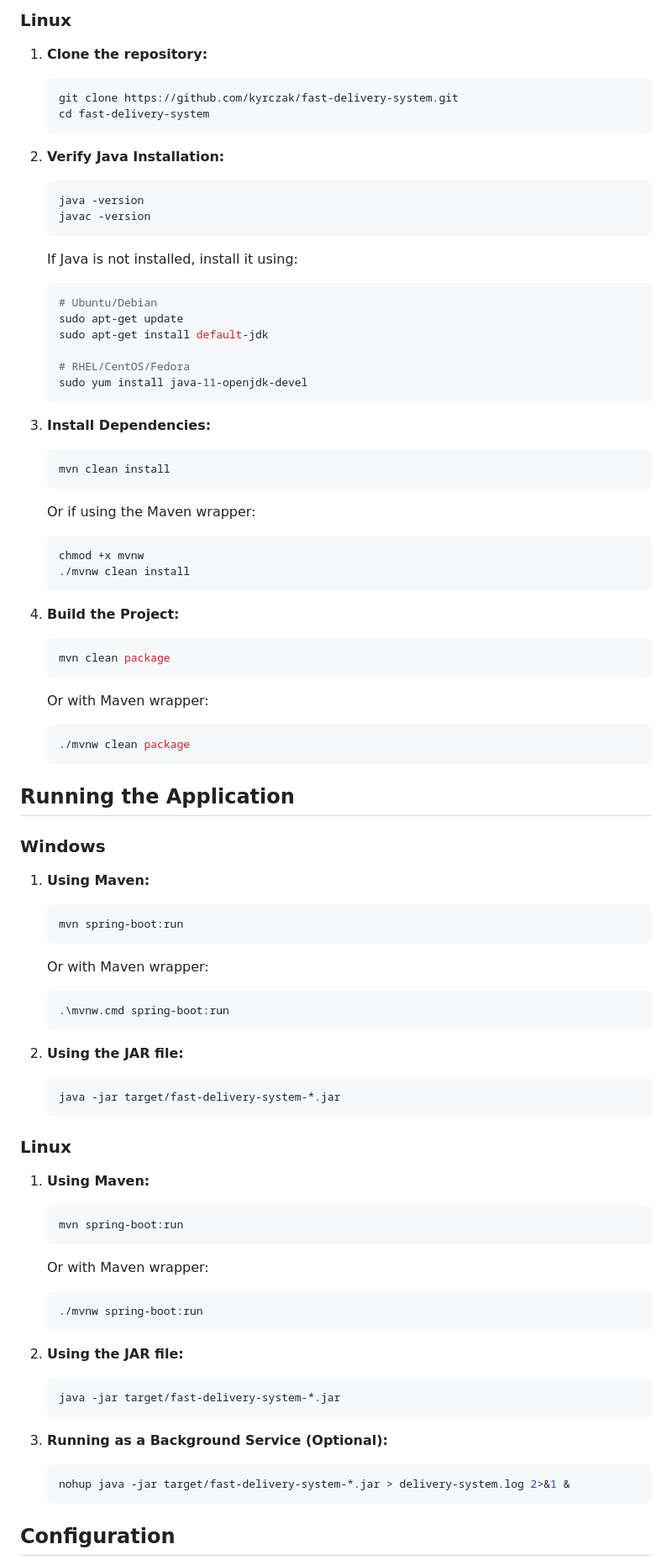
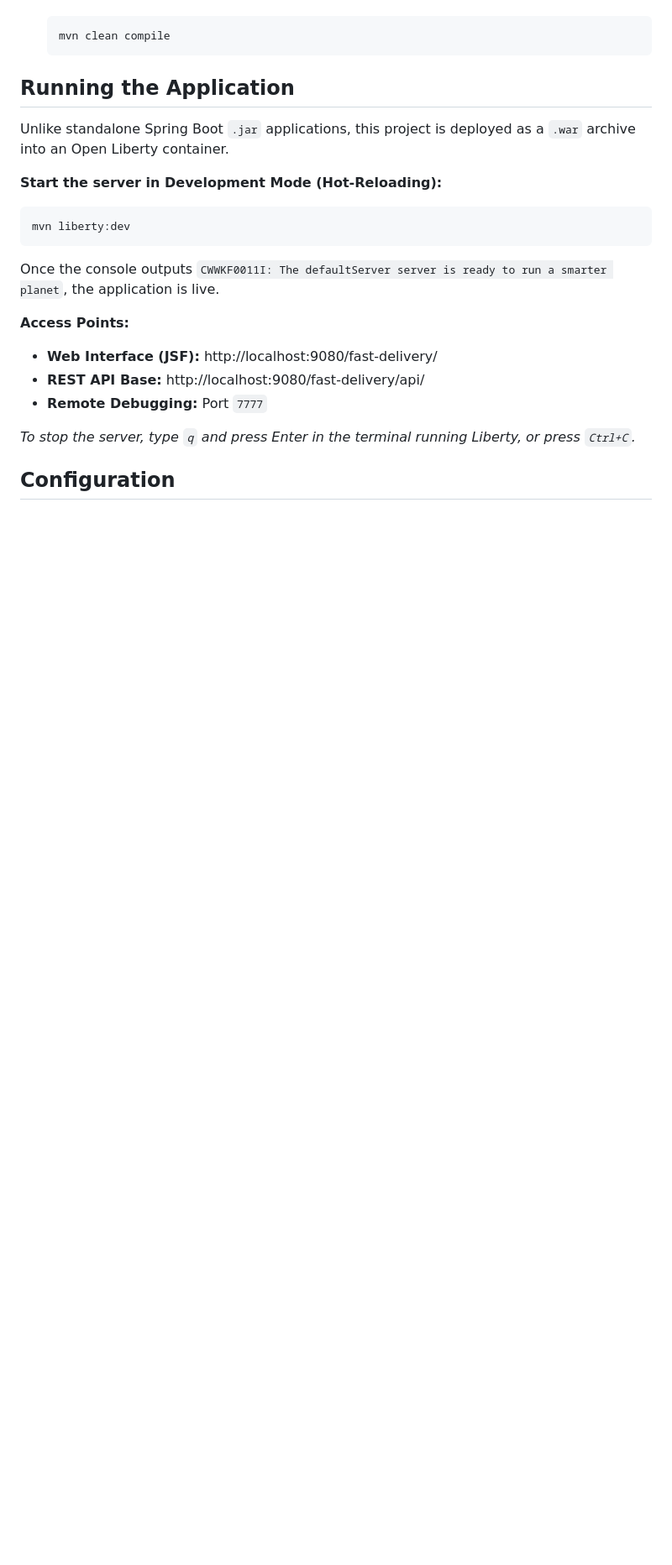
Before and after one commit to kyrczak/fast-delivery-system, a Markdown page: README.md, the part around one of its changes. Shown at 84% size. GitHub-like rendering; blank space fills up the shorter version.

````diff
--- a/README.md
+++ b/README.md
@@ -62,84 +41,23 @@ Before you begin, ensure you have the following installed:
-### Linux
-
-1. **Clone the repository:**
-   ```bash
-   git clone https://github.com/kyrczak/fast-delivery-system.git
-   cd fast-delivery-system
-   ```
-
-2. **Verify Java Installation:**
-   ```bash
-   java -version
-   javac -version
-   ```
-
-   If Java is not installed, install it using:
-   ```bash
-   # Ubuntu/Debian
-   sudo apt-get update
-   sudo apt-get install default-jdk
-
-   # RHEL/CentOS/Fedora
-   sudo yum install java-11-openjdk-devel
-   ```
-
-3. **Install Dependencies:**
-   ```bash
-   mvn clean install
-   ```
-   Or if using the Maven wrapper:
-   ```bash
-   chmod +x mvnw
-   ./mvnw clean install
-   ```
-
-4. **Build the Project:**
-   ```bash
-   mvn clean package
-   ```
-   Or with Maven wrapper:
-   ```bash
-   ./mvnw clean package
+   mvn clean compile
    ```
 
 ## Running the Application
 
-### Windows
+Unlike standalone Spring Boot `.jar` applications, this project is deployed as a `.war` archive into an Open Liberty container.
 
-1. **Using Maven:**
-   ```bash
-   mvn spring-boot:run
-   ```
-   Or with Maven wrapper:
-   ```bash
-   .\mvnw.cmd spring-boot:run
-   ```
+**Start the server in Development Mode (Hot-Reloading):**
+```bash
+mvn liberty:dev
+```
 
-2. **Using the JAR file:**
-   ```bash
-   java -jar target/fast-delivery-system-*.jar
-   ```
+Once the console outputs `CWWKF0011I: The defaultServer server is ready to run a smarter planet`, the application is live.
 
-### Linux
+**Access Points:**
+* **Web Interface (JSF):** http://localhost:9080/fast-delivery/
+* **REST API Base:** http://localhost:9080/fast-delivery/api/
+* **Remote Debugging:** Port `7777`
 
-1. **Using Maven:**
-   ```bash
-   mvn spring-boot:run
-   ```
-   Or with Maven wrapper:
-   ```bash
-   ./mvnw spring-boot:run
-   ```
-
-2. **Using the JAR file:**
-   ```bash
-   java -jar target/fast-delivery-system-*.jar
-   ```
-
-3. **Running as a Background Service (Optional):**
-   ```bash
-   nohup java -jar target/fast-delivery-system-*.jar > delivery-system.log 2>&1 &
-   ```
+*To stop the server, type `q` and press Enter in the terminal running Liberty, or press `Ctrl+C`.*
 
 ## Configuration
 
````
Also changed, not shown: other parts of README.md (+43 -88 lines).
